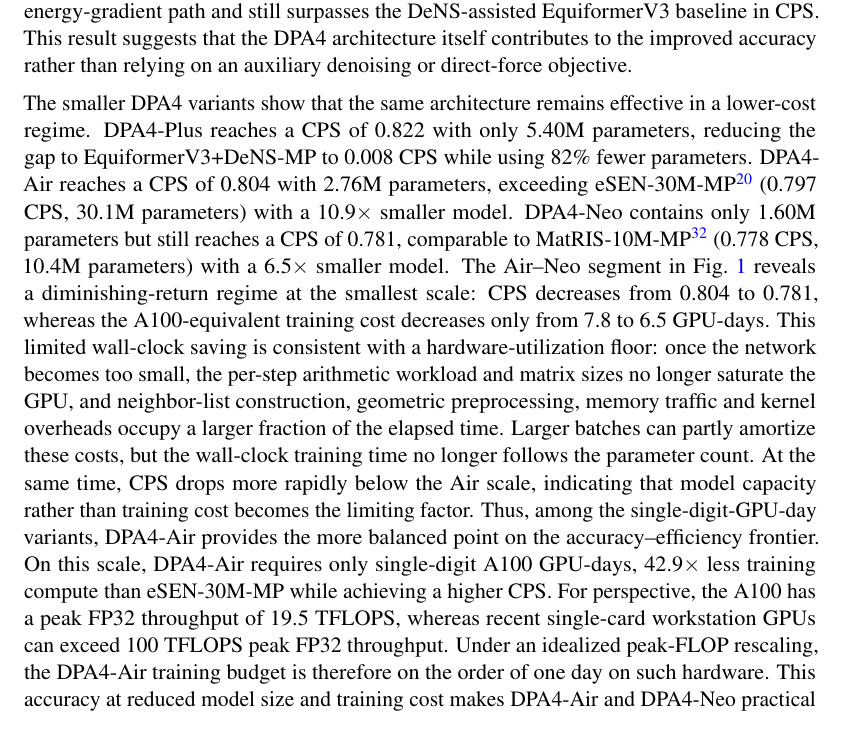
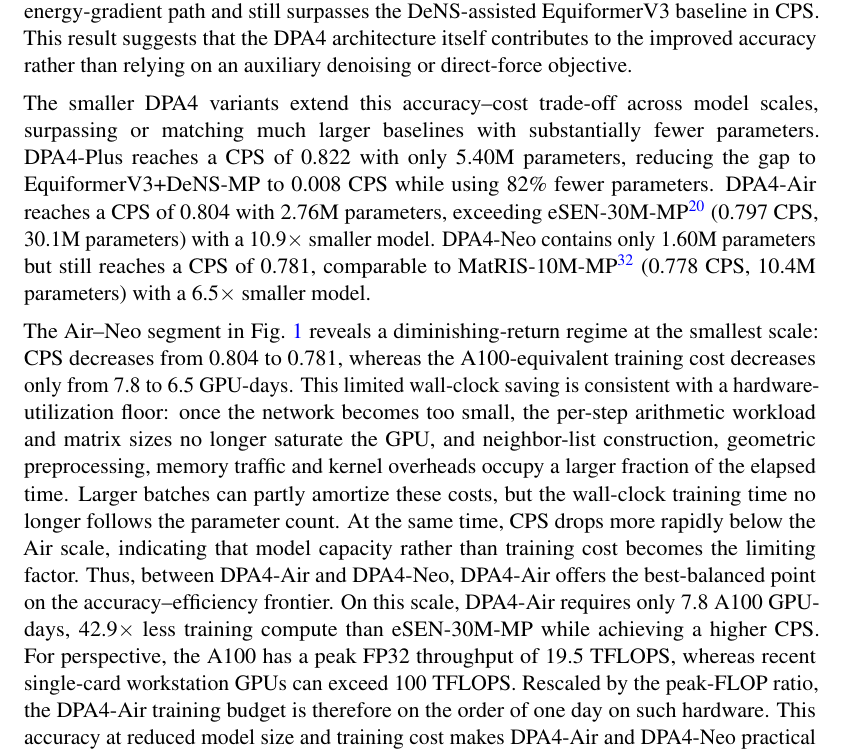
Before and after one commit to iProzd/DPA4-manuscript, a LaTeX paper (main_arxiv.tex, which reads chap/results.tex): part of page 7 of 50, cut so that both start at the same text. Compiled offline with pdfLaTeX.

Commit message:
Tighten §2.2 smaller-variants and Air-Neo paragraphs
- Replace the vague opener "remains effective in a lower-cost regime"
  with an explicit accuracy-cost framing.
- Drop the colloquial "single-digit-GPU-day variants" and "single-digit
  A100 GPU-days" in favor of explicit comparisons (Air vs Neo) and the
  7.8-GPU-day figure from Fig. 3.
- Remove the repeated "peak FP32 throughput" in the workstation-GPU
  framing and replace "Under an idealized peak-FLOP rescaling" with
  the plainer "Rescaled by the peak-FLOP ratio".

Co-Authored-By: Claude Opus 4.7 (1M context) <noreply@anthropic.com>

```diff
--- a/chap/results.tex
+++ b/chap/results.tex
@@ -114,18 +114,19 @@
 DPA4-Pro uses neither DeNS nor direct-force training; it is trained through the conservative energy-gradient path and still surpasses the DeNS-assisted EquiformerV3 baseline in CPS.
 This result suggests that the DPA4 architecture itself contributes to the improved accuracy rather than relying on an auxiliary denoising or direct-force objective.
 
-The smaller DPA4 variants show that the same architecture remains effective in a lower-cost regime.
+The smaller DPA4 variants extend this accuracy--cost trade-off across model scales, surpassing or matching much larger baselines with substantially fewer parameters.
 DPA4-Plus reaches a CPS of 0.822 with only 5.40M parameters, reducing the gap to EquiformerV3+DeNS-MP to 0.008 CPS while using 82\% fewer parameters.
 DPA4-Air reaches a CPS of 0.804 with 2.76M parameters, exceeding eSEN-30M-MP~\cite{fu2025esen} (0.797 CPS, 30.1M parameters) with a 10.9$\times$ smaller model.
 DPA4-Neo contains only 1.60M parameters but still reaches a CPS of 0.781, comparable to MatRIS-10M-MP~\cite{zhou2026matris} (0.778 CPS, 10.4M parameters) with a 6.5$\times$ smaller model.
+
 The Air--Neo segment in Fig.~\ref{fig:cps} reveals a diminishing-return regime at the smallest scale: CPS decreases from 0.804 to 0.781, whereas the A100-equivalent training cost decreases only from 7.8 to 6.5 GPU-days.
 This limited wall-clock saving is consistent with a hardware-utilization floor: once the network becomes too small, the per-step arithmetic workload and matrix sizes no longer saturate the GPU, and neighbor-list construction, geometric preprocessing, memory traffic and kernel overheads occupy a larger fraction of the elapsed time.
 Larger batches can partly amortize these costs, but the wall-clock training time no longer follows the parameter count.
 At the same time, CPS drops more rapidly below the Air scale, indicating that model capacity rather than training cost becomes the limiting factor.
-Thus, among the single-digit-GPU-day variants, DPA4-Air provides the more balanced point on the accuracy--efficiency frontier.
-On this scale, DPA4-Air requires only single-digit A100 GPU-days, 42.9$\times$ less training compute than eSEN-30M-MP while achieving a higher CPS.
-For perspective, the A100 has a peak FP32 throughput of 19.5~TFLOPS, whereas recent single-card workstation GPUs can exceed 100~TFLOPS peak FP32 throughput.
-Under an idealized peak-FLOP rescaling, the DPA4-Air training budget is therefore on the order of one day on such hardware.
+Thus, between DPA4-Air and DPA4-Neo, DPA4-Air offers the best-balanced point on the accuracy--efficiency frontier.
+On this scale, DPA4-Air requires only 7.8 A100 GPU-days, 42.9$\times$ less training compute than eSEN-30M-MP while achieving a higher CPS.
+For perspective, the A100 has a peak FP32 throughput of 19.5~TFLOPS, whereas recent single-card workstation GPUs can exceed 100~TFLOPS.
+Rescaled by the peak-FLOP ratio, the DPA4-Air training budget is therefore on the order of one day on such hardware.
 This accuracy at reduced model size and training cost makes DPA4-Air and DPA4-Neo practical for high-throughput workflows.
 
 As the leading compliant models are now separated by relatively small CPS differences, further optimization of the fixed-MPtrj Matbench Discovery leaderboard may have limited practical value once models reach the present accuracy--efficiency frontier.
```
